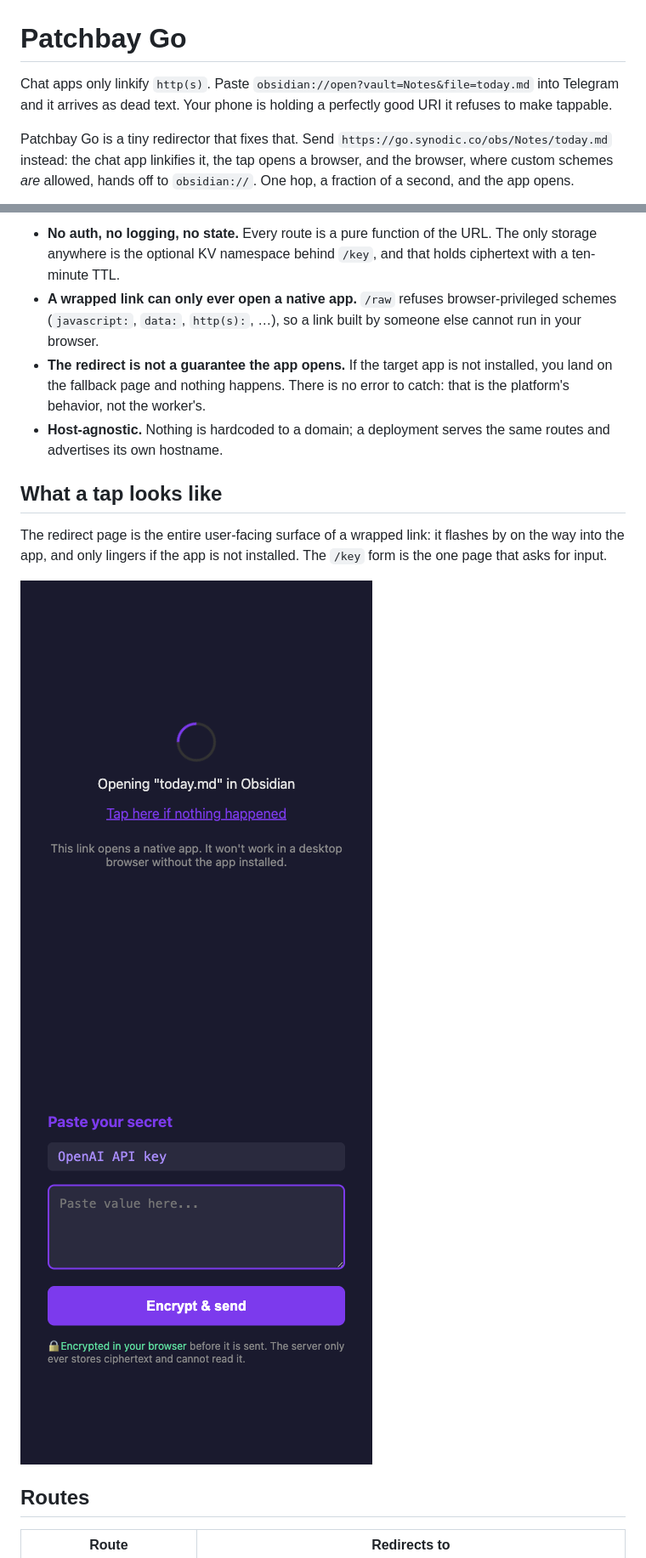
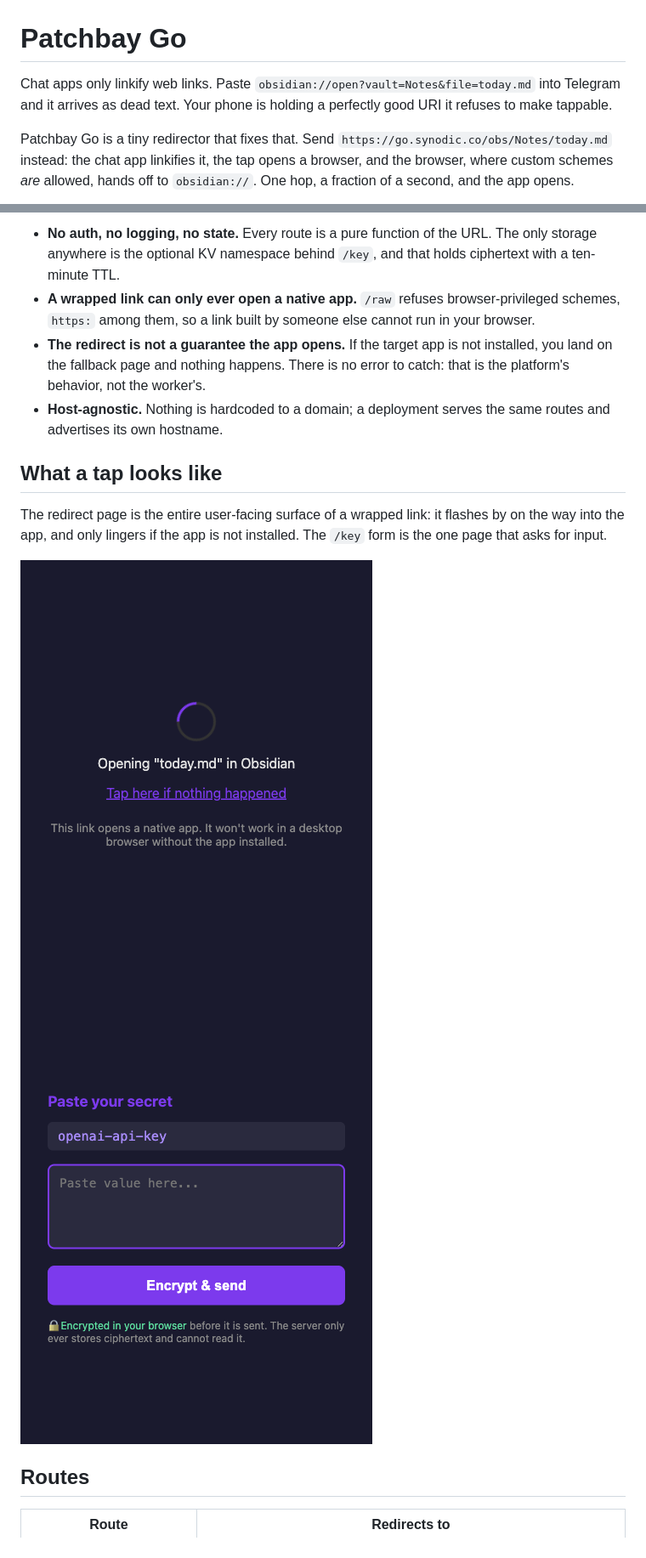
Before and after one commit to synodic-studio/go-kj6-dev, a Markdown page: README.md, 2 parts joined by grey strips. Shown: that part at 85% size. Drawn GitHub-style; pictures changed too: docs/screenshots/key-form.png.

```diff
--- a/README.md
+++ b/README.md
@@ -1,6 +1,6 @@
 # Patchbay Go
 
-Chat apps only linkify `http(s)`. Paste `obsidian://open?vault=Notes&file=today.md` into Telegram and it arrives as dead text. Your phone is holding a perfectly good URI it refuses to make tappable.
+Chat apps only linkify web links. Paste `obsidian://open?vault=Notes&file=today.md` into Telegram and it arrives as dead text. Your phone is holding a perfectly good URI it refuses to make tappable.
 
 Patchbay Go is a tiny redirector that fixes that. Send `https://go.synodic.co/obs/Notes/today.md` instead: the chat app linkifies it, the tap opens a browser, and the browser, where custom schemes *are* allowed, hands off to `obsidian://`. One hop, a fraction of a second, and the app opens.
 
@@ -23,7 +23,7 @@ Or [run your own](DEPLOYING.md), which is one file and a `wrangler` command. The
 Worth knowing before you rely on it:
 
 - **No auth, no logging, no state.** Every route is a pure function of the URL. The only storage anywhere is the optional KV namespace behind `/key`, and that holds ciphertext with a ten-minute TTL.
-- **A wrapped link can only ever open a native app.** `/raw` refuses browser-privileged schemes (`javascript:`, `data:`, `http(s):`, …), so a link built by someone else cannot run in your browser.
+- **A wrapped link can only ever open a native app.** `/raw` refuses browser-privileged schemes, `https:` among them, so a link built by someone else cannot run in your browser.
 - **The redirect is not a guarantee the app opens.** If the target app is not installed, you land on the fallback page and nothing happens. There is no error to catch: that is the platform's behavior, not the worker's.
 - **Host-agnostic.** Nothing is hardcoded to a domain; a deployment serves the same routes and advertises its own hostname.
 
```
Also changed, not shown: other parts of README.md (+17 -28 lines), KEY-VAULT.md (added, +49 -0 lines), skills/patchbay-go/SKILL.md (+1 -1 lines), 2 other files.
